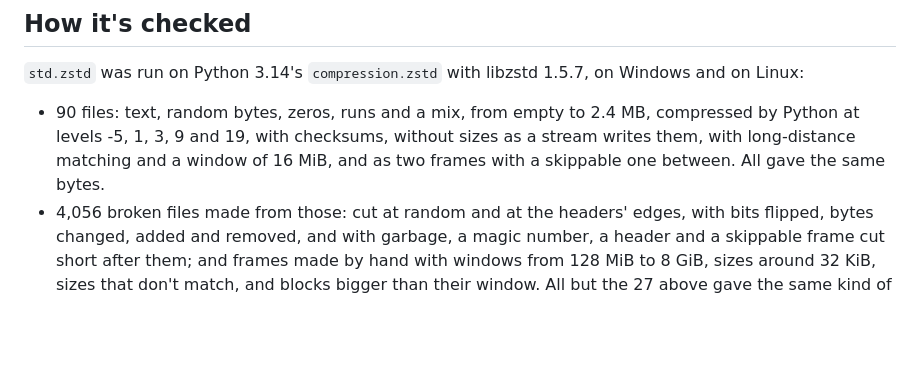
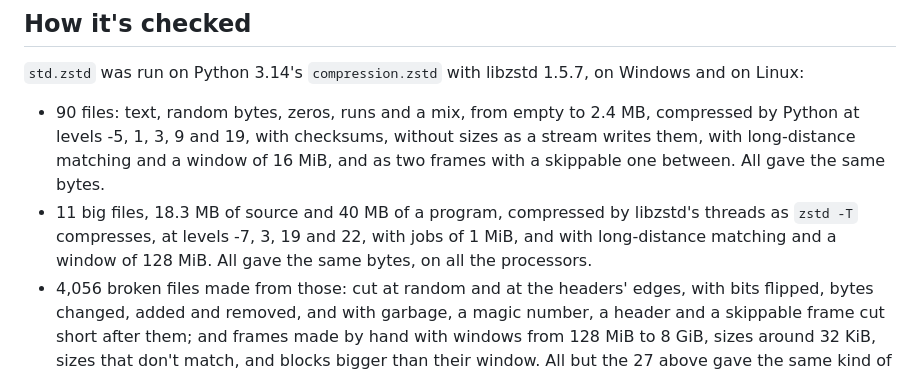
Before and after one commit to ellipog/calx, a Markdown page: docs/std/zstd.md, the part around the change. Drawn GitHub-style; blank space fills up the shorter version.

Commit message:
docs(std): std.zstd's checks include libzstd's threaded frames, up to a 128 MiB window (CLX-181)

```diff
--- a/docs/std/zstd.md
+++ b/docs/std/zstd.md
@@ -118,6 +118,7 @@ In WSL on the same machine:
 `std.zstd` was run on Python 3.14's `compression.zstd` with libzstd 1.5.7, on Windows and on Linux:
 
 - 90 files: text, random bytes, zeros, runs and a mix, from empty to 2.4 MB, compressed by Python at levels -5, 1, 3, 9 and 19, with checksums, without sizes as a stream writes them, with long-distance matching and a window of 16 MiB, and as two frames with a skippable one between. All gave the same bytes.
+- 11 big files, 18.3 MB of source and 40 MB of a program, compressed by libzstd's threads as `zstd -T` compresses, at levels -7, 3, 19 and 22, with jobs of 1 MiB, and with long-distance matching and a window of 128 MiB. All gave the same bytes, on all the processors.
 - 4,056 broken files made from those: cut at random and at the headers' edges, with bits flipped, bytes changed, added and removed, and with garbage, a magic number, a header and a skippable frame cut short after them; and frames made by hand with windows from 128 MiB to 8 GiB, sizes around 32 KiB, sizes that don't match, and blocks bigger than their window. All but the 27 above gave the same kind of error, or the same bytes.
 - 2,184 pairs of frames and dictionaries: frames compressed by Python with two trained dictionaries and a raw one, with checksums, without IDs, and streamed, each decompressed with no dictionary, the right one, the wrong one, as raw bytes, cut at six places, with bits flipped at seven, with an ID of 0, and of fewer than eight bytes. All gave what Python gave.
 
```
